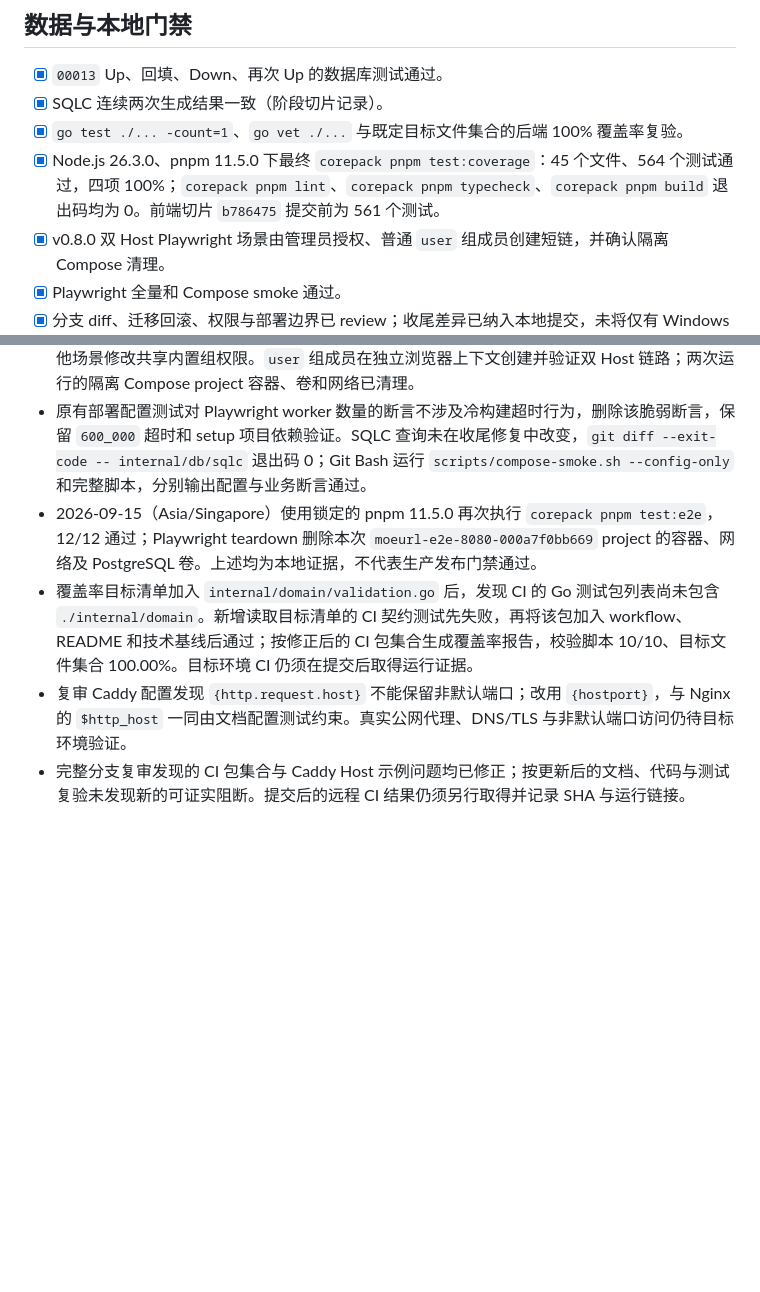
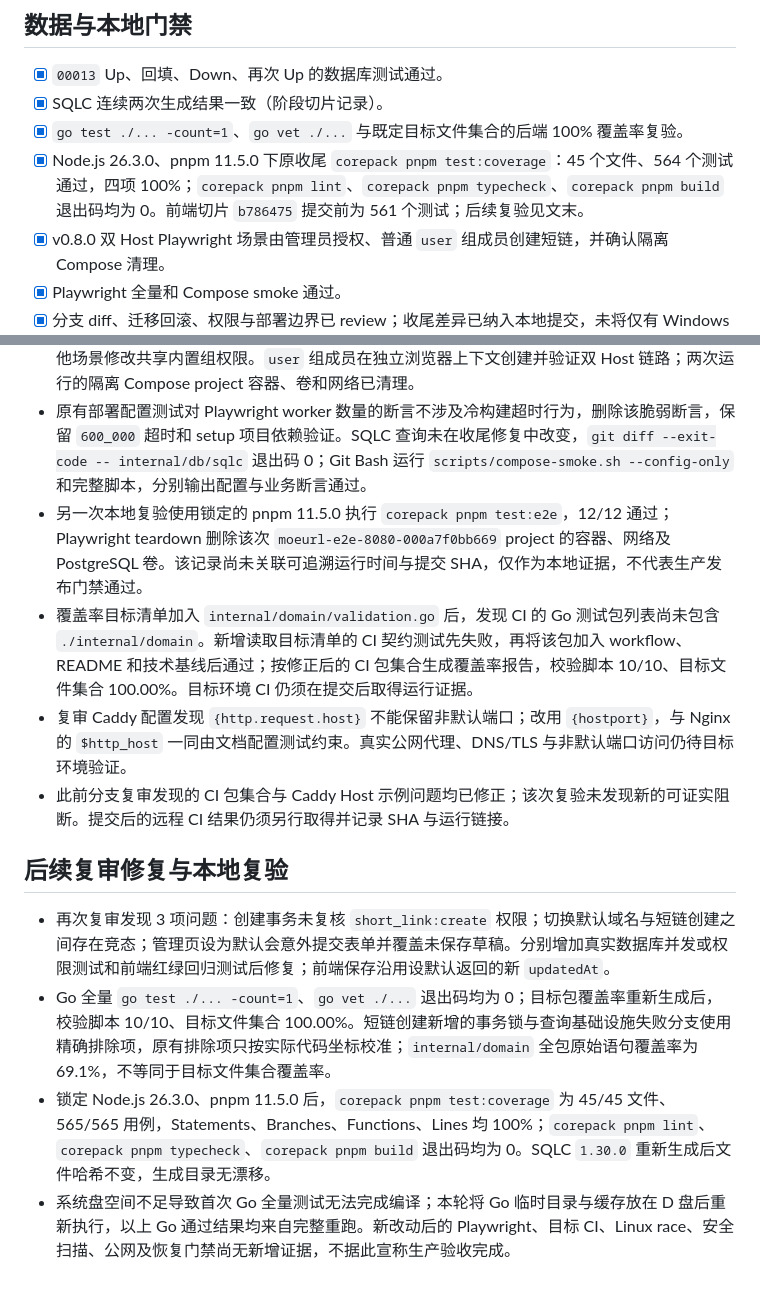
Before and after one commit to TomyJan/MoeURL, a Markdown page: docs/implementation/v0.8.0-acceptance.md, 2 parts joined by grey strips. Rendered like a GitHub page; blank space fills up the shorter version.

Commit message:
docs(验收): 记录复审修复与本地门禁

```diff
--- a/docs/implementation/v0.8.0-acceptance.md
+++ b/docs/implementation/v0.8.0-acceptance.md
@@ -17,7 +17,7 @@
 - [x] `00013` Up、回填、Down、再次 Up 的数据库测试通过。
 - [x] SQLC 连续两次生成结果一致（阶段切片记录）。
 - [x] `go test ./... -count=1`、`go vet ./...` 与既定目标文件集合的后端 100% 覆盖率复验。
-- [x] Node.js 26.3.0、pnpm 11.5.0 下最终 `corepack pnpm test:coverage`：45 个文件、564 个测试通过，四项 100%；`corepack pnpm lint`、`corepack pnpm typecheck`、`corepack pnpm build` 退出码均为 0。前端切片 `b786475` 提交前为 561 个测试。
+- [x] Node.js 26.3.0、pnpm 11.5.0 下原收尾 `corepack pnpm test:coverage`：45 个文件、564 个测试通过，四项 100%；`corepack pnpm lint`、`corepack pnpm typecheck`、`corepack pnpm build` 退出码均为 0。前端切片 `b786475` 提交前为 561 个测试；后续复验见文末。
 - [x] v0.8.0 双 Host Playwright 场景由管理员授权、普通 `user` 组成员创建短链，并确认隔离 Compose 清理。
 - [x] Playwright 全量和 Compose smoke 通过。
 - [x] 分支 diff、迁移回滚、权限与部署边界已 review；收尾差异已纳入本地提交，未将仅有 Windows 行尾状态变化的 SQLC 文件作为生成内容提交。
@@ -46,7 +46,14 @@
 - Node.js 26.3.0 下，原收尾复验 `pnpm test:coverage` 为 45/45 文件、562/562 用例；补充 CI 包集合与代理 Host 文档测试后，锁定 pnpm 11.5.0 的 `corepack pnpm test:coverage` 为 564/564。Statements 2042/2042、Branches 1310/1310、Functions 690/690、Lines 1842/1842，四项均为 100%；`corepack pnpm lint`、`corepack pnpm typecheck`、`corepack pnpm build` 退出码 0。本机裸 `pnpm` 为 11.23.0，不作为锁定版本的证据。
 - `pnpm test:e2e --grep v0.8.0` 2/2、`pnpm test:e2e` 12/12，通过单 worker 顺序运行以避免其他场景修改共享内置组权限。`user` 组成员在独立浏览器上下文创建并验证双 Host 链路；两次运行的隔离 Compose project 容器、卷和网络已清理。
 - 原有部署配置测试对 Playwright worker 数量的断言不涉及冷构建超时行为，删除该脆弱断言，保留 `600_000` 超时和 setup 项目依赖验证。SQLC 查询未在收尾修复中改变，`git diff --exit-code -- internal/db/sqlc` 退出码 0；Git Bash 运行 `scripts/compose-smoke.sh --config-only` 和完整脚本，分别输出配置与业务断言通过。
-- 2026-09-15（Asia/Singapore）使用锁定的 pnpm 11.5.0 再次执行 `corepack pnpm test:e2e`，12/12 通过；Playwright teardown 删除本次 `moeurl-e2e-8080-000a7f0bb669` project 的容器、网络及 PostgreSQL 卷。上述均为本地证据，不代表生产发布门禁通过。
+- 另一次本地复验使用锁定的 pnpm 11.5.0 执行 `corepack pnpm test:e2e`，12/12 通过；Playwright teardown 删除该次 `moeurl-e2e-8080-000a7f0bb669` project 的容器、网络及 PostgreSQL 卷。该记录尚未关联可追溯运行时间与提交 SHA，仅作为本地证据，不代表生产发布门禁通过。
 - 覆盖率目标清单加入 `internal/domain/validation.go` 后，发现 CI 的 Go 测试包列表尚未包含 `./internal/domain`。新增读取目标清单的 CI 契约测试先失败，再将该包加入 workflow、README 和技术基线后通过；按修正后的 CI 包集合生成覆盖率报告，校验脚本 10/10、目标文件集合 100.00%。目标环境 CI 仍须在提交后取得运行证据。
 - 复审 Caddy 配置发现 `{http.request.host}` 不能保留非默认端口；改用 `{hostport}`，与 Nginx 的 `$http_host` 一同由文档配置测试约束。真实公网代理、DNS/TLS 与非默认端口访问仍待目标环境验证。
-- 完整分支复审发现的 CI 包集合与 Caddy Host 示例问题均已修正；按更新后的文档、代码与测试复验未发现新的可证实阻断。提交后的远程 CI 结果仍须另行取得并记录 SHA 与运行链接。
+- 此前分支复审发现的 CI 包集合与 Caddy Host 示例问题均已修正；该次复验未发现新的可证实阻断。提交后的远程 CI 结果仍须另行取得并记录 SHA 与运行链接。
+
+## 后续复审修复与本地复验
+
+- 再次复审发现 3 项问题：创建事务未复核 `short_link:create` 权限；切换默认域名与短链创建之间存在竞态；管理页设为默认会意外提交表单并覆盖未保存草稿。分别增加真实数据库并发或权限测试和前端红绿回归测试后修复；前端保存沿用设默认返回的新 `updatedAt`。
+- Go 全量 `go test ./... -count=1`、`go vet ./...` 退出码均为 0；目标包覆盖率重新生成后，校验脚本 10/10、目标文件集合 100.00%。短链创建新增的事务锁与查询基础设施失败分支使用精确排除项，原有排除项只按实际代码坐标校准；`internal/domain` 全包原始语句覆盖率为 69.1%，不等同于目标文件集合覆盖率。
+- 锁定 Node.js 26.3.0、pnpm 11.5.0 后，`corepack pnpm test:coverage` 为 45/45 文件、565/565 用例，Statements、Branches、Functions、Lines 均 100%；`corepack pnpm lint`、`corepack pnpm typecheck`、`corepack pnpm build` 退出码均为 0。SQLC `1.30.0` 重新生成后文件哈希不变，生成目录无漂移。
+- 系统盘空间不足导致首次 Go 全量测试无法完成编译；本轮将 Go 临时目录与缓存放在 D 盘后重新执行，以上 Go 通过结果均来自完整重跑。新改动后的 Playwright、目标 CI、Linux race、安全扫描、公网及恢复门禁尚无新增证据，不据此宣称生产验收完成。
```
